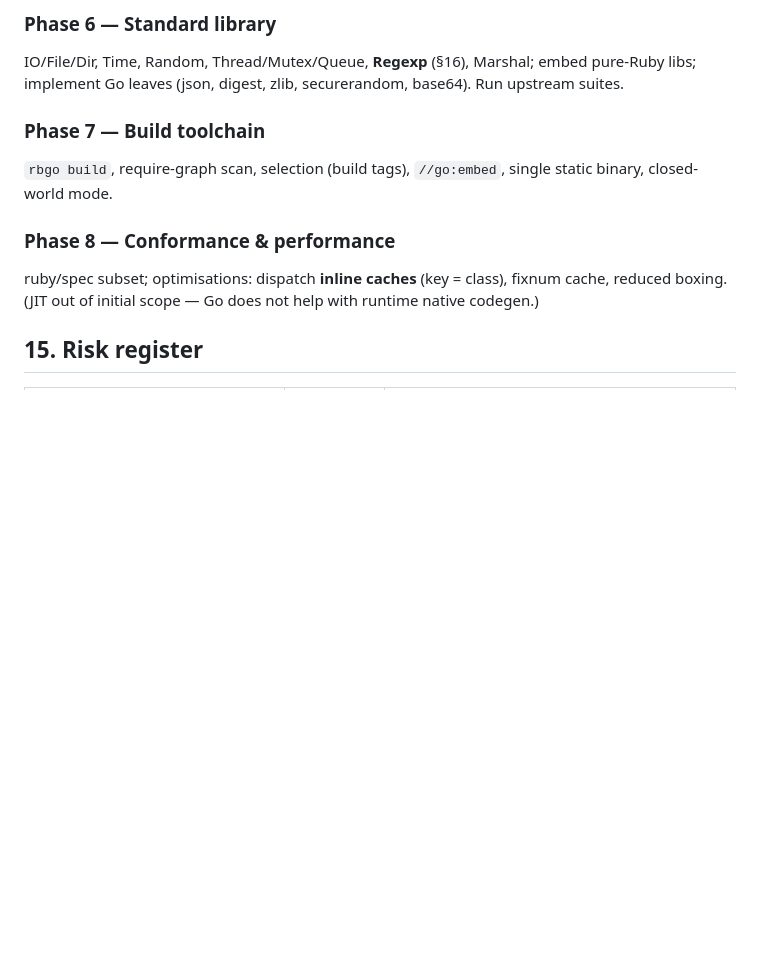
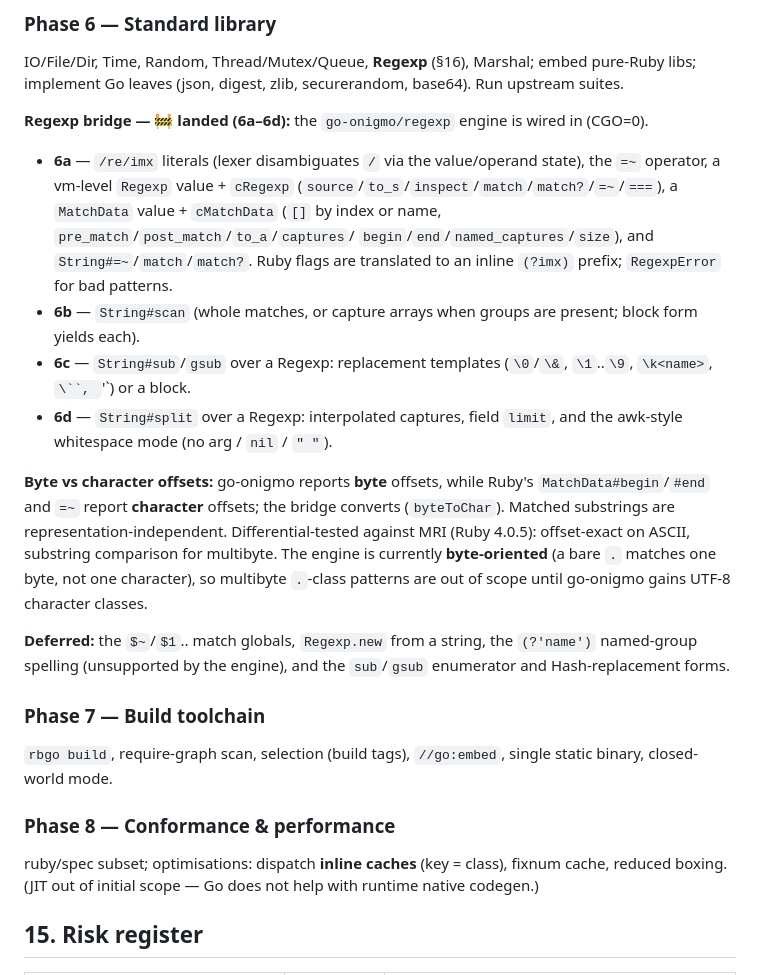
Before and after one commit to go-embedded-ruby/ruby, a Markdown page: docs/plan-rbgo.md, the part around the change. GitHub-like rendering; blank space fills up the shorter version.

Commit message:
docs(plan): record the Phase 6a–6d regexp bridge
Document the landed regexp bridge in the Phase 6 section: literals + Regexp/
MatchData + String matching (6a), scan (6b), sub/gsub (6c), split (6d); the
byte-vs-character offset boundary; the byte-oriented-engine caveat for
multibyte `.`; and the deferred features ($~/$1 globals, Regexp.new, the
(?'name') spelling, the enumerator/Hash sub/gsub forms).

Co-Authored-By: Claude Opus 4.8 (1M context) <noreply@anthropic.com>

```diff
--- a/docs/plan-rbgo.md
+++ b/docs/plan-rbgo.md
@@ -496,6 +496,34 @@ IO/File/Dir, Time, Random, Thread/Mutex/Queue, **Regexp** (§16), Marshal; embed
 pure-Ruby libs; implement Go leaves (json, digest, zlib, securerandom, base64).
 Run upstream suites.
 
+**Regexp bridge — 🚧 landed (6a–6d):** the `go-onigmo/regexp` engine is wired in
+(CGO=0).
+- **6a** — `/re/imx` literals (lexer disambiguates `/` via the value/operand
+  state), the `=~` operator, a vm-level `Regexp` value + `cRegexp`
+  (`source`/`to_s`/`inspect`/`match`/`match?`/`=~`/`===`), a `MatchData` value +
+  `cMatchData` (`[]` by index or name, `pre_match`/`post_match`/`to_a`/`captures`/
+  `begin`/`end`/`named_captures`/`size`), and `String#=~`/`match`/`match?`. Ruby
+  flags are translated to an inline `(?imx)` prefix; `RegexpError` for bad
+  patterns.
+- **6b** — `String#scan` (whole matches, or capture arrays when groups are
+  present; block form yields each).
+- **6c** — `String#sub`/`gsub` over a Regexp: replacement templates
+  (`\0`/`\&`, `\1`..`\9`, `\k<name>`, `\``, `\'`) or a block.
+- **6d** — `String#split` over a Regexp: interpolated captures, field `limit`,
+  and the awk-style whitespace mode (no arg / `nil` / `" "`).
+
+**Byte vs character offsets:** go-onigmo reports **byte** offsets, while Ruby's
+`MatchData#begin`/`#end` and `=~` report **character** offsets; the bridge
+converts (`byteToChar`). Matched substrings are representation-independent.
+Differential-tested against MRI (Ruby 4.0.5): offset-exact on ASCII, substring
+comparison for multibyte. The engine is currently **byte-oriented** (a bare `.`
+matches one byte, not one character), so multibyte `.`-class patterns are out of
+scope until go-onigmo gains UTF-8 character classes.
+
+**Deferred:** the `$~`/`$1`.. match globals, `Regexp.new` from a string, the
+`(?'name')` named-group spelling (unsupported by the engine), and the
+`sub`/`gsub` enumerator and Hash-replacement forms.
+
 ### Phase 7 — Build toolchain
 `rbgo build`, require-graph scan, selection (build tags), `//go:embed`, single
 static binary, closed-world mode.
```
